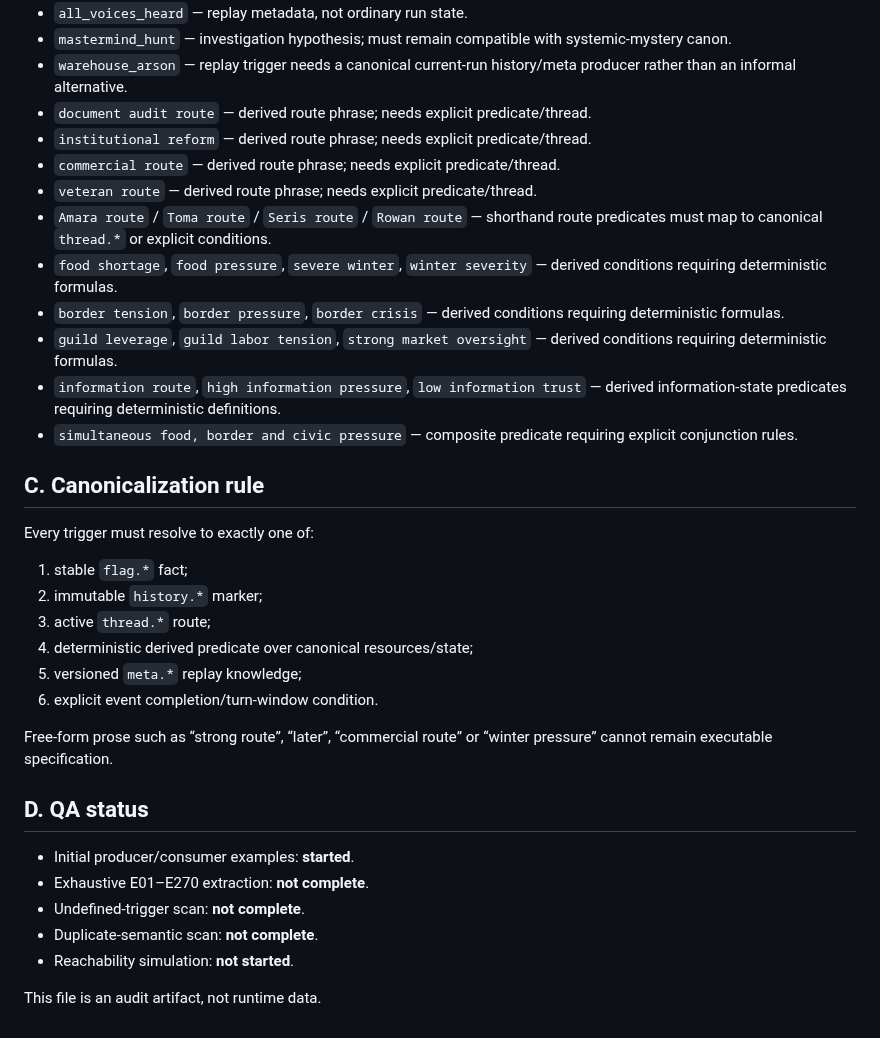
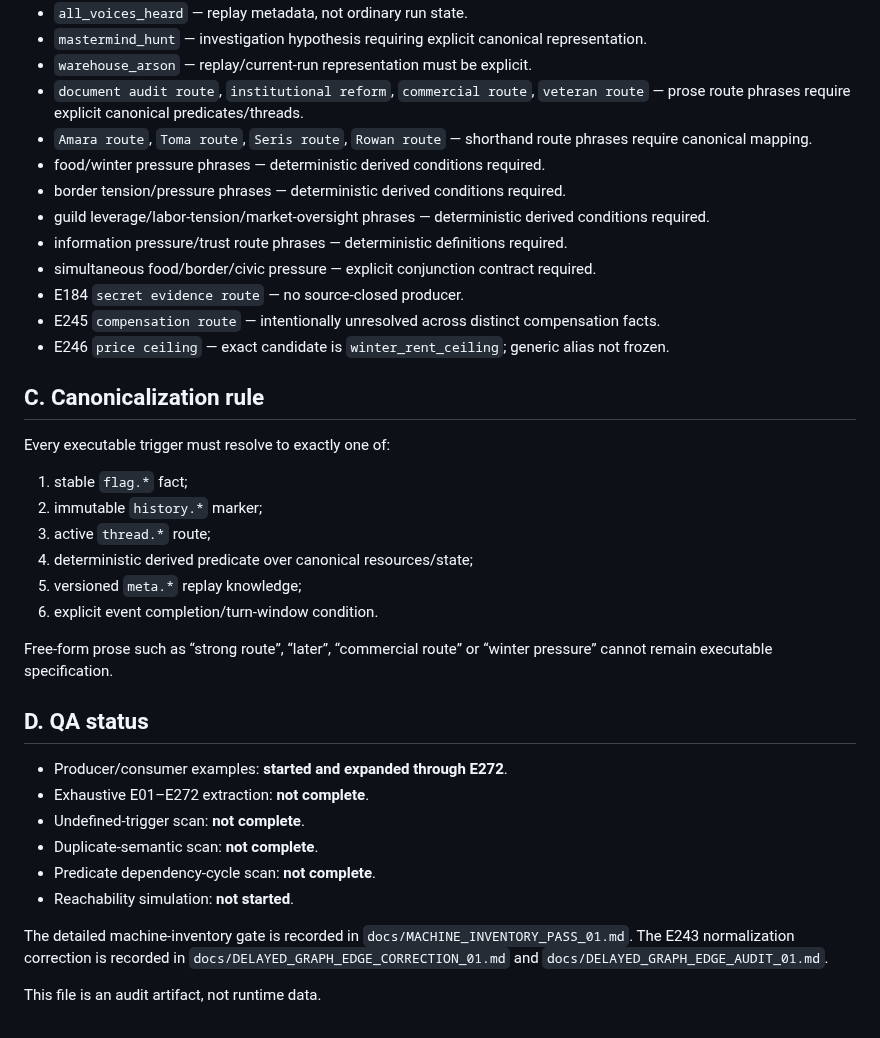
Before and after one commit to lukeniukrostyslav/choice-kingdom, a Markdown page: docs/CANONICAL_TRIGGER_AUDIT_01.md, the part around one of its changes. Drawn GitHub-style.

```diff
--- a/docs/CANONICAL_TRIGGER_AUDIT_01.md
+++ b/docs/CANONICAL_TRIGGER_AUDIT_01.md
@@ -51,20 +49,20 @@ These require canonical definitions before engine data can be generated:
 - `all_voices_heard` — replay metadata, not ordinary run state.
-- `mastermind_hunt` — investigation hypothesis; must remain compatible with systemic-mystery canon.
-- `warehouse_arson` — replay trigger needs a canonical current-run history/meta producer rather than an informal alternative.
-- `document audit route` — derived route phrase; needs explicit predicate/thread.
-- `institutional reform` — derived route phrase; needs explicit predicate/thread.
-- `commercial route` — derived route phrase; needs explicit predicate/thread.
-- `veteran route` — derived route phrase; needs explicit predicate/thread.
-- `Amara route` / `Toma route` / `Seris route` / `Rowan route` — shorthand route predicates must map to canonical `thread.*` or explicit conditions.
-- `food shortage`, `food pressure`, `severe winter`, `winter severity` — derived conditions requiring deterministic formulas.
-- `border tension`, `border pressure`, `border crisis` — derived conditions requiring deterministic formulas.
-- `guild leverage`, `guild labor tension`, `strong market oversight` — derived conditions requiring deterministic formulas.
-- `information route`, `high information pressure`, `low information trust` — derived information-state predicates requiring deterministic definitions.
-- `simultaneous food, border and civic pressure` — composite predicate requiring explicit conjunction rules.
+- `mastermind_hunt` — investigation hypothesis requiring explicit canonical representation.
+- `warehouse_arson` — replay/current-run representation must be explicit.
+- `document audit route`, `institutional reform`, `commercial route`, `veteran route` — prose route phrases require explicit canonical predicates/threads.
+- `Amara route`, `Toma route`, `Seris route`, `Rowan route` — shorthand route phrases require canonical mapping.
+- food/winter pressure phrases — deterministic derived conditions required.
+- border tension/pressure phrases — deterministic derived conditions required.
+- guild leverage/labor-tension/market-oversight phrases — deterministic derived conditions required.
+- information pressure/trust route phrases — deterministic definitions required.
+- simultaneous food/border/civic pressure — explicit conjunction contract required.
+- E184 `secret evidence route` — no source-closed producer.
+- E245 `compensation route` — intentionally unresolved across distinct compensation facts.
+- E246 `price ceiling` — exact candidate is `winter_rent_ceiling`; generic alias not frozen.
 
 ## C. Canonicalization rule
 
-Every trigger must resolve to exactly one of:
+Every executable trigger must resolve to exactly one of:
 
 1. stable `flag.*` fact;
 2. immutable `history.*` marker;
@@ -77,10 +75,13 @@ Free-form prose such as “strong route”, “later”, “commercial route”
 
 ## D. QA status
 
-- Initial producer/consumer examples: **started**.
-- Exhaustive E01–E270 extraction: **not complete**.
+- Producer/consumer examples: **started and expanded through E272**.
+- Exhaustive E01–E272 extraction: **not complete**.
 - Undefined-trigger scan: **not complete**.
 - Duplicate-semantic scan: **not complete**.
+- Predicate dependency-cycle scan: **not complete**.
 - Reachability simulation: **not started**.
 
+The detailed machine-inventory gate is recorded in `docs/MACHINE_INVENTORY_PASS_01.md`. The E243 normalization correction is recorded in `docs/DELAYED_GRAPH_EDGE_CORRECTION_01.md` and `docs/DELAYED_GRAPH_EDGE_AUDIT_01.md`.
+
 This file is an audit artifact, not runtime data.
```
Also changed, not shown: other parts of docs/CANONICAL_TRIGGER_AUDIT_01.md (+33 -35 lines).
